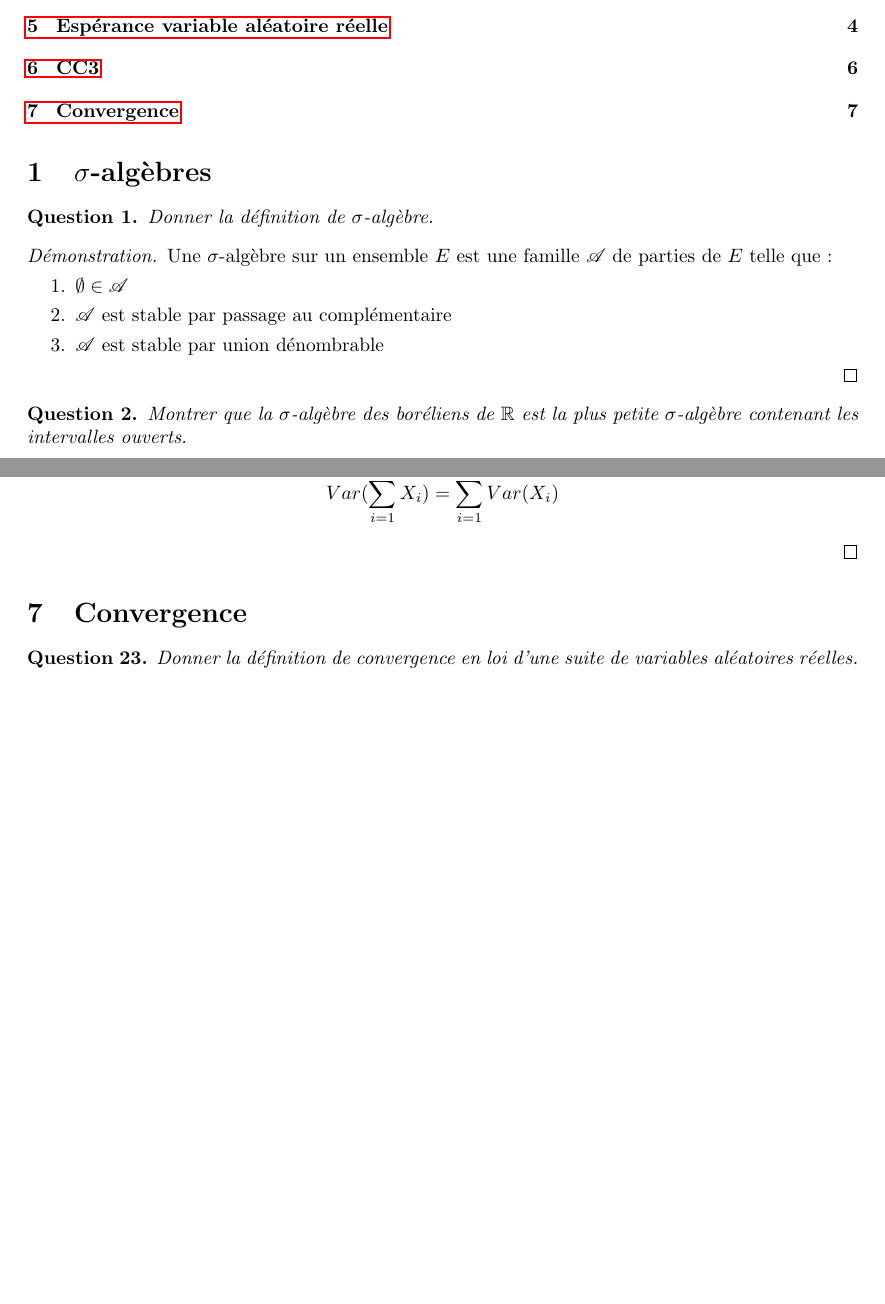
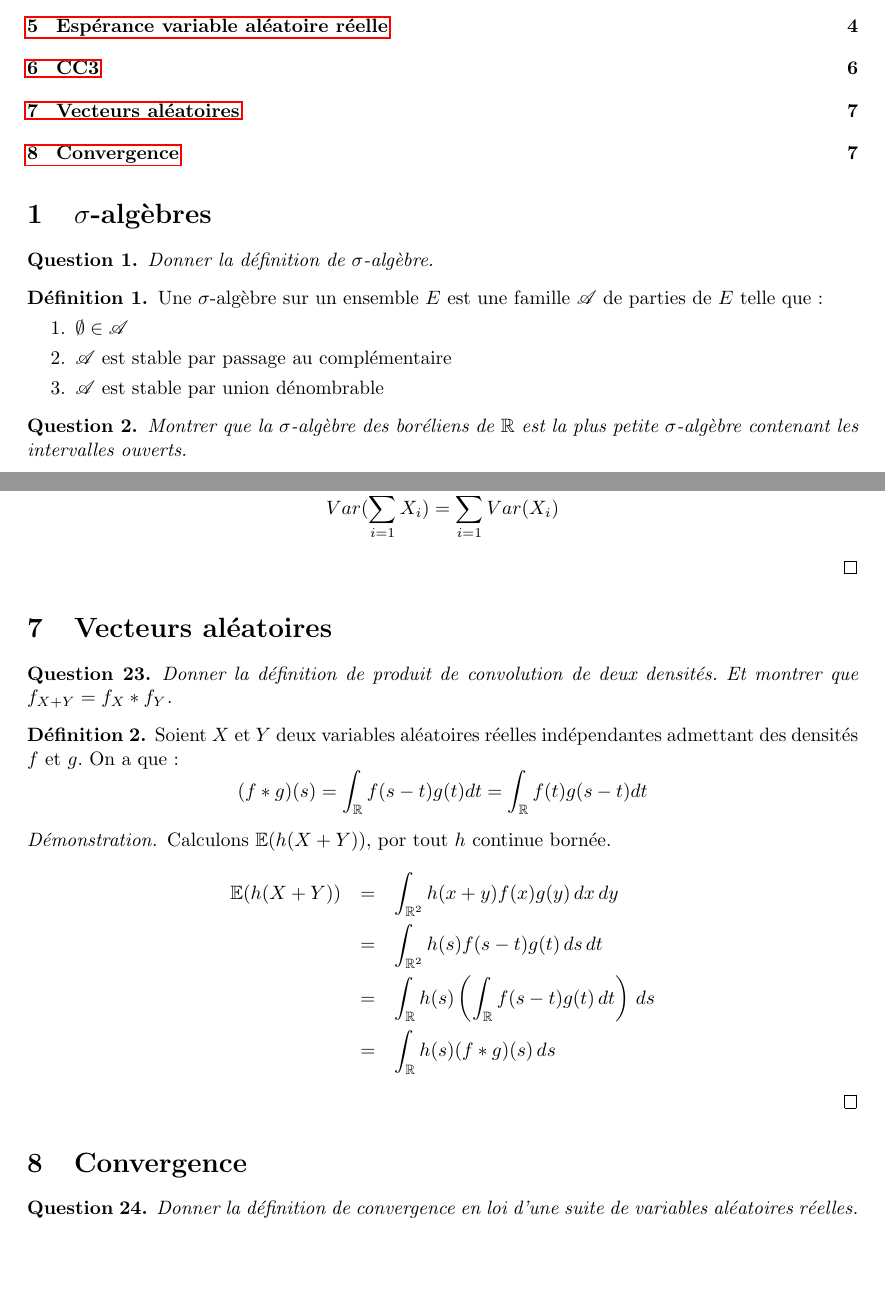
Before and after one commit to Yag000/PR5, a LaTeX document (Questions.tex): two parts of pages 1 and 7 of 10, joined at a grey line, cut so that both start at the same text, the shorter picture padded with empty space. Compiled offline with pdfLaTeX.

Commit message:
feat: add convolution

```diff
--- a/Questions.tex
+++ b/Questions.tex
@@ -22,9 +22,12 @@
 \theoremstyle{plain}
 \newtheorem{question}{Question}
 
+\theoremstyle{definition}
+\newtheorem{definition}{Définition}
+
 
 \begin{document}
-% \LARGE Useful for dyslexic people
+% \LARGE % Useful for dyslexic people
 
 \title{Questions Cours}
 \author{Yago iglesias}
@@ -36,14 +39,14 @@
 
 \begin{question}
 	Donner la définition de $\sigma$-algèbre.
-	\begin{proof}
+	\begin{definition}
 		Une $\sigma$-algèbre sur un ensemble $E$ est une famille $\mathscr{A}$ de parties de $E$ telle que:
 		\begin{enumerate}
 			\item $\emptyset \in \mathscr{A}$
 			\item $\mathscr{A}$ est stable par passage au complémentaire
 			\item $\mathscr{A}$ est stable par union dénombrable
 		\end{enumerate}
-	\end{proof}
+	\end{definition}
 \end{question}
 
 \begin{question}
@@ -362,6 +365,30 @@ Supposons que $\mathbb{E} (X_i^2) < \infty$ pour tout $i \in \{1, \dots, n\}$.
 	\end{proof}
 \end{question}
 
+\section{Vecteurs aléatoires}
+
+\begin{question}
+	Donner la définition de produit de convolution de deux densités. Et montrer que
+	$f_{X+Y} = f_X * f_Y$.
+	\begin{definition}
+		Soient $X$ et $Y$ deux variables aléatoires réelles indépendantes admettant des densités $f$ et $g$.
+		On a que:
+		\begin{equation*}
+			(f * g)(s) = \int_{\mathbb{R}} f (s - t)g(t) dt = \int_{\mathbb{R}} f (t)g(s - t) dt
+		\end{equation*}
+	\end{definition}
+	\begin{proof}
+		Calculons $\mathbb{E}(h(X+Y))$, por tout $h$ continue bornée.
+		\begin{eqnarray*}
+			\mathbb{E}(h(X+Y)) &=& \int_{\mathbb{R}^2} h(x + y) f(x)g(y)\, dx \, dy \\
+			&=& \int_{\mathbb{R}^2} h(s) f(s - t)g(t)\, ds \, dt \\
+			&=& \int_{\mathbb{R}} h(s) \left( \int_{\mathbb{R}}  f(s-t)g(t)\, dt \right)\, ds \\
+			&=& \int_{\mathbb{R}} h(s) (f * g)(s)\, ds
+		\end{eqnarray*}
+	\end{proof}
+\end{question}
+
+
 \section{Convergence}
 
 \begin{question}
```
Lines whose indentation alone changed are shown as unchanged.
